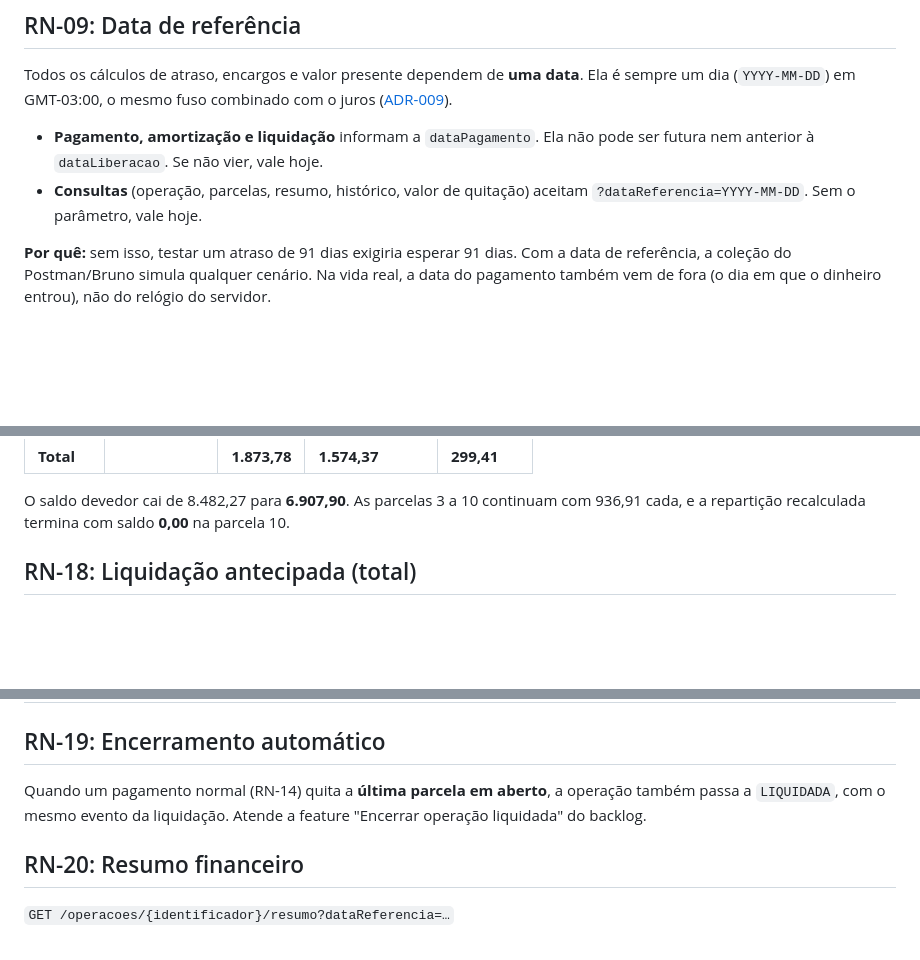
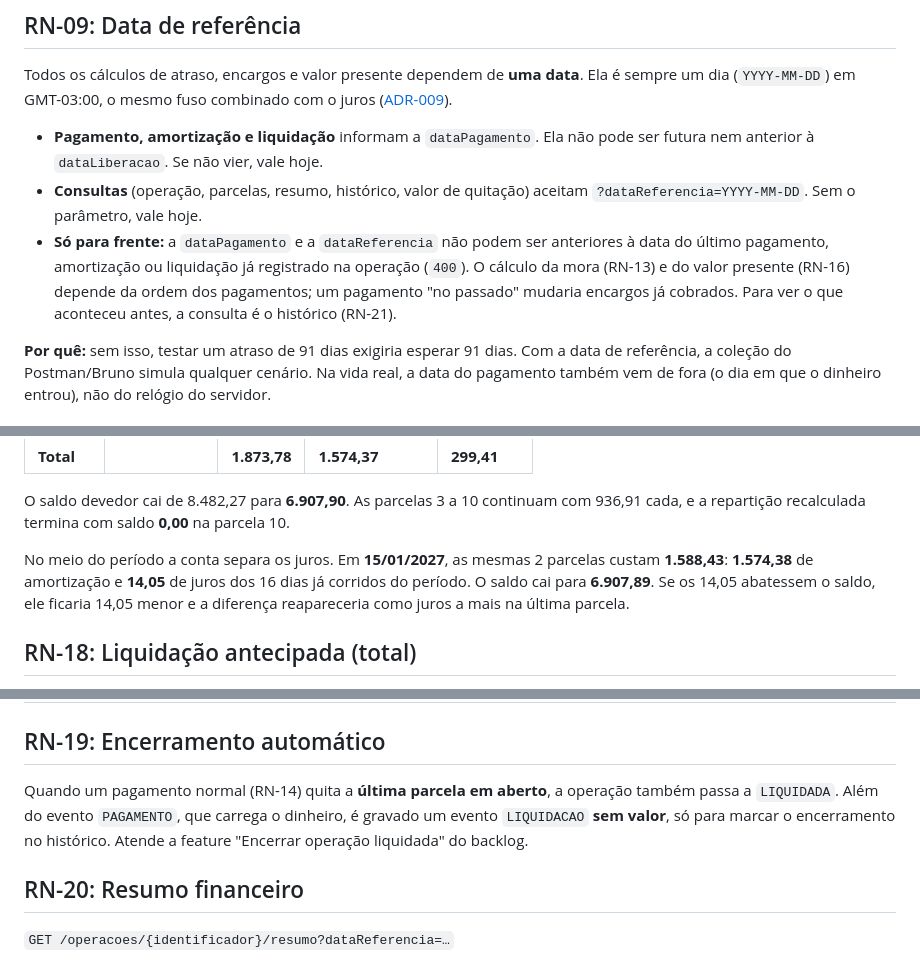
Before and after one commit to unicsul-finops/financial-operations-service, a Markdown page: docs/requirements/regras-de-negocio-fase-2.md, 3 parts joined by grey strips. GitHub-like rendering; blank space fills up the shorter version.

```diff
--- a/docs/requirements/regras-de-negocio-fase-2.md
+++ b/docs/requirements/regras-de-negocio-fase-2.md
@@ -32,6 +32,7 @@ Todos os cálculos de atraso, encargos e valor presente dependem de **uma data**
 
 - **Pagamento, amortização e liquidação** informam a `dataPagamento`. Ela não pode ser futura nem anterior à `dataLiberacao`. Se não vier, vale hoje.
 - **Consultas** (operação, parcelas, resumo, histórico, valor de quitação) aceitam `?dataReferencia=YYYY-MM-DD`. Sem o parâmetro, vale hoje.
+- **Só para frente:** a `dataPagamento` e a `dataReferencia` não podem ser anteriores à data do último pagamento, amortização ou liquidação já registrado na operação (`400`). O cálculo da mora (RN-13) e do valor presente (RN-16) depende da ordem dos pagamentos; um pagamento "no passado" mudaria encargos já cobrados. Para ver o que aconteceu antes, a consulta é o histórico (RN-21).
 
 **Por quê:** sem isso, testar um atraso de 91 dias exigiria esperar 91 dias. Com a data de referência, a coleção do Postman/Bruno simula qualquer cenário. Na vida real, a data do pagamento também vem de fora (o dia em que o dinheiro entrou), não do relógio do servidor.
 
@@ -183,6 +189,8 @@ Exemplo: em 30/12/2026, com as parcelas 1 e 2 pagas, o cliente antecipa as **2
 | **Total** | | **1.873,78** | **1.574,37** | **299,41** |
 
 O saldo devedor cai de 8.482,27 para **6.907,90**. As parcelas 3 a 10 continuam com 936,91 cada, e a repartição recalculada termina com saldo **0,00** na parcela 10.
+
+No meio do período a conta separa os juros. Em **15/01/2027**, as mesmas 2 parcelas custam **1.588,43**: **1.574,38** de amortização e **14,05** de juros dos 16 dias já corridos do período. O saldo cai para **6.907,89**. Se os 14,05 abatessem o saldo, ele ficaria 14,05 menor e a diferença reapareceria como juros a mais na última parcela.
 
 ## RN-18: Liquidação antecipada (total)
 
@@ -204,7 +212,7 @@ Exemplos com as parcelas 1 e 2 pagas em dia:
 
 ## RN-19: Encerramento automático
 
-Quando um pagamento normal (RN-14) quita a **última parcela em aberto**, a operação também passa a `LIQUIDADA`, com o mesmo evento da liquidação. Atende a feature "Encerrar operação liquidada" do backlog.
+Quando um pagamento normal (RN-14) quita a **última parcela em aberto**, a operação também passa a `LIQUIDADA`. Além do evento `PAGAMENTO`, que carrega o dinheiro, é gravado um evento `LIQUIDACAO` **sem valor**, só para marcar o encerramento no histórico. Atende a feature "Encerrar operação liquidada" do backlog.
 
 ## RN-20: Resumo financeiro
 
```
Also changed, not shown: other parts of docs/requirements/regras-de-negocio-fase-2.md (+7 -2 lines), docs/requirements/README.md (+13 -13 lines), 1 other file.
